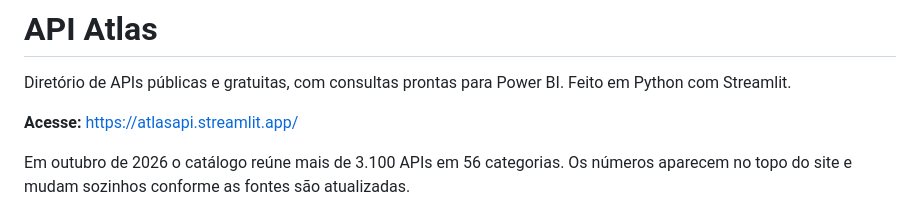
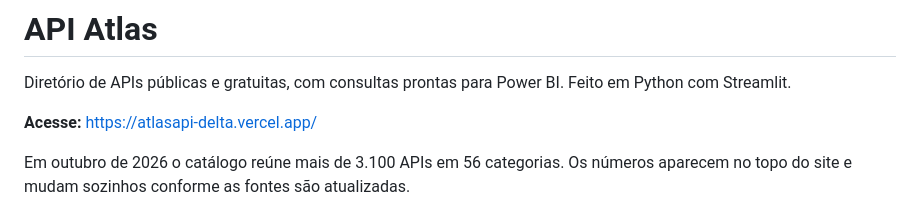
Before and after one commit to RodrigoAiosa/AtlasAPI, a Markdown page: README.md, the part around the change. Drawn GitHub-style.

Commit message:
docs: update deployment URL

```diff
--- a/README.md
+++ b/README.md
@@ -2,7 +2,7 @@
 
 Diretório de APIs públicas e gratuitas, com consultas prontas para Power BI. Feito em Python com Streamlit.
 
-**Acesse:** https://atlasapi.streamlit.app/
+**Acesse:** https://atlasapi-delta.vercel.app/
 
 Em outubro de 2026 o catálogo reúne mais de 3.100 APIs em 56 categorias. Os números aparecem no topo do site e mudam sozinhos conforme as fontes são atualizadas.
 
```
